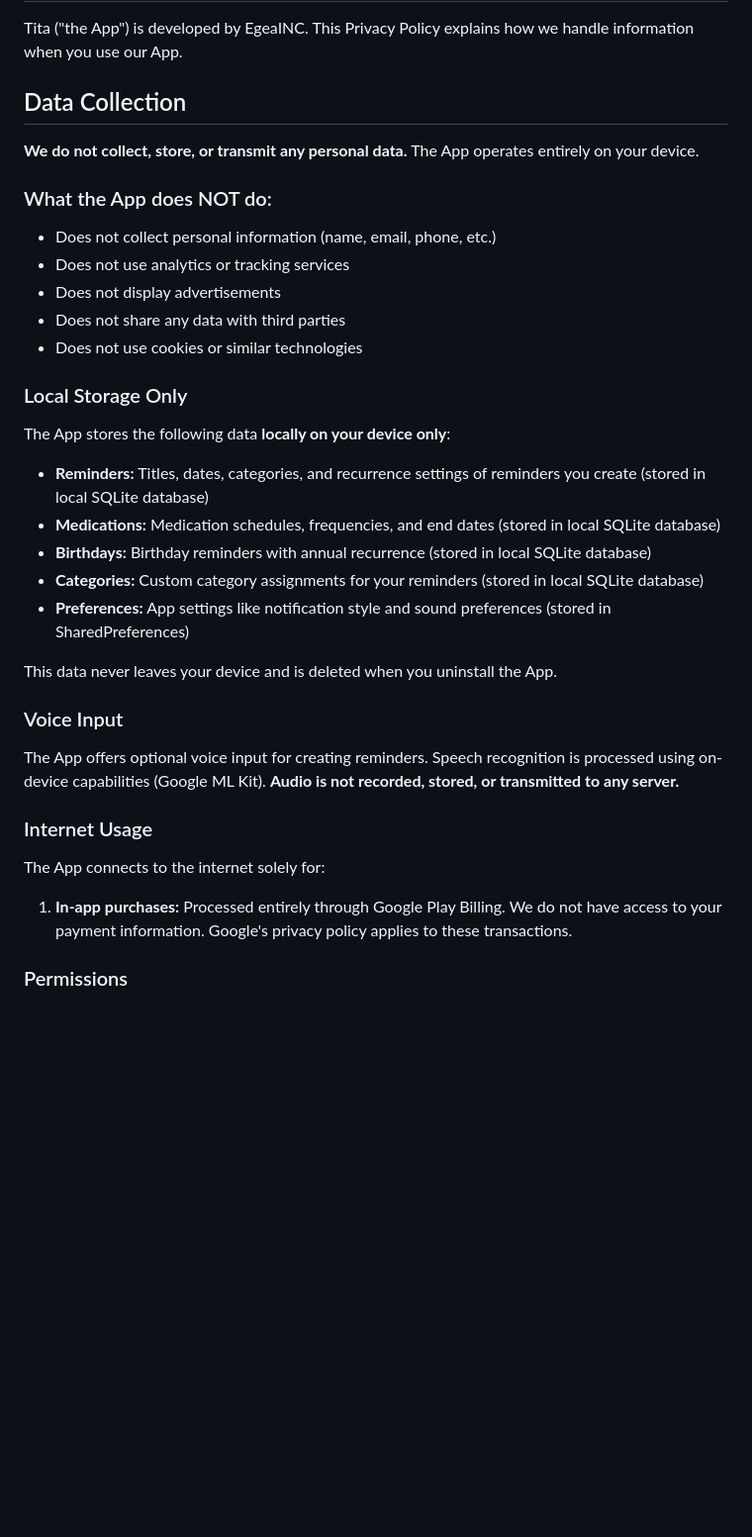
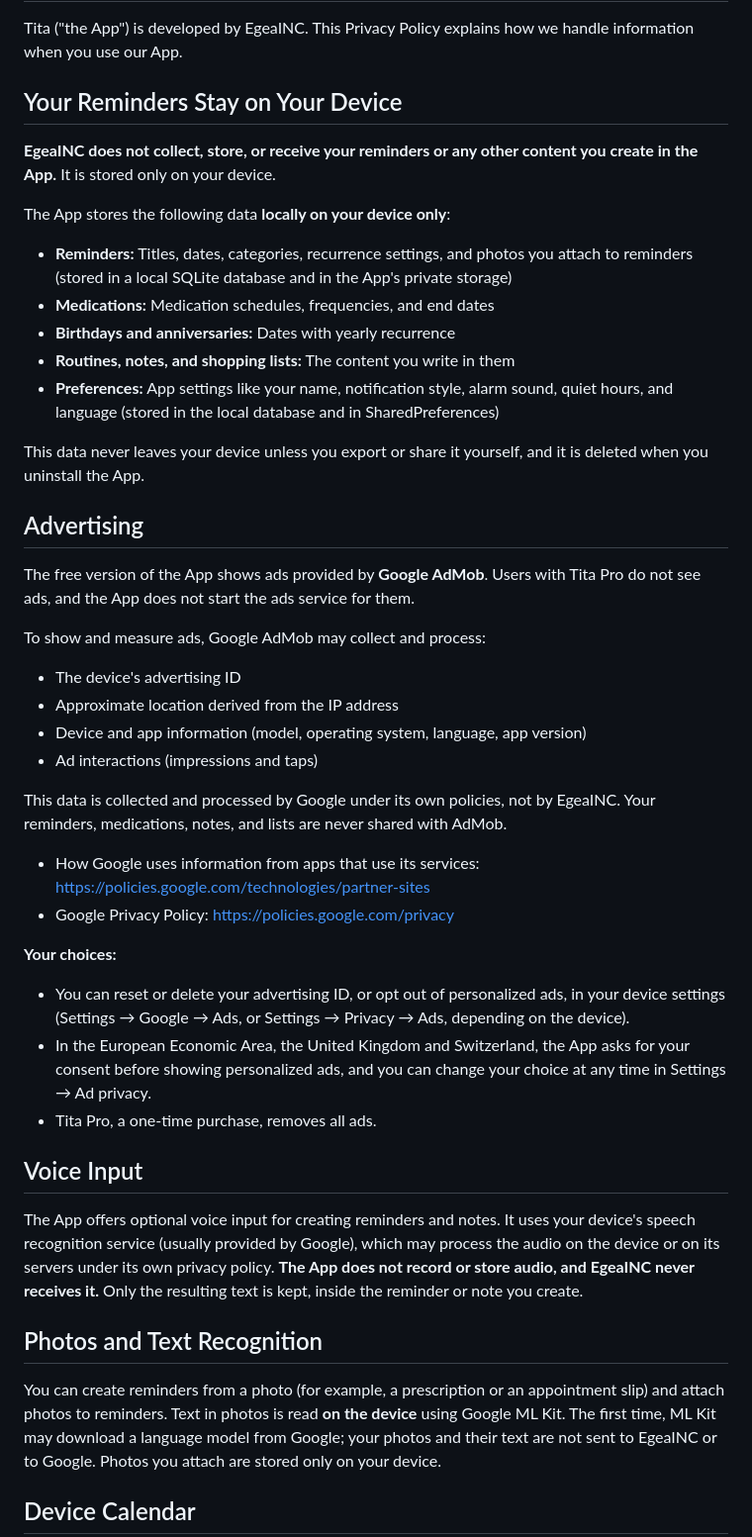
Before and after one commit to gabriel600r/tita-feedback, a Markdown page: PRIVACY_POLICY.md, the part around one of its changes. Shown at 99% size. Rendered like a GitHub page; blank space fills up the shorter version.

Commit message:
docs: privacy policy for the ads version (Tita 0.5.0)
Declares Google AdMob (what it collects, choices, EU consent, Pro removes
ads). Also fixes what the old policy got wrong or left out: voice input
uses the system speech service (not on-device only), photo text
recognition, device calendar (read only), share links (content after
"#"), app lock, backup to a user-chosen file, Play checks for Pro and
updates. Children: not directed at under 13.

Co-Authored-By: Claude Opus 5.5 (1M context) <noreply@anthropic.com>
Claude-Session: https://claude.ai/code/session_01UwhfmWHG4CxrCLrmn7nUJj

```diff
--- a/PRIVACY_POLICY.md
+++ b/PRIVACY_POLICY.md
@@ -6,36 +6,46 @@
 
 Tita ("the App") is developed by EgeaINC. This Privacy Policy explains how we handle information when you use our App.
 
-## Data Collection
+## Your Reminders Stay on Your Device
 
-**We do not collect, store, or transmit any personal data.** The App operates entirely on your device.
-
-### What the App does NOT do:
-- Does not collect personal information (name, email, phone, etc.)
-- Does not use analytics or tracking services
-- Does not display advertisements
-- Does not share any data with third parties
-- Does not use cookies or similar technologies
-
-### Local Storage Only
+**EgeaINC does not collect, store, or receive your reminders or any other content you create in the App.** It is stored only on your device.
 
 The App stores the following data **locally on your device only**:
-- **Reminders:** Titles, dates, categories, and recurrence settings of reminders you create (stored in local SQLite database)
-- **Medications:** Medication schedules, frequencies, and end dates (stored in local SQLite database)
-- **Birthdays:** Birthday reminders with annual recurrence (stored in local SQLite database)
-- **Categories:** Custom category assignments for your reminders (stored in local SQLite database)
-- **Preferences:** App settings like notification style and sound preferences (stored in SharedPreferences)
+- **Reminders:** Titles, dates, categories, recurrence settings, and photos you attach to reminders (stored in a local SQLite database and in the App's private storage)
+- **Medications:** Medication schedules, frequencies, and end dates
+- **Birthdays and anniversaries:** Dates with yearly recurrence
+- **Routines, notes, and shopping lists:** The content you write in them
+- **Preferences:** App settings like your name, notification style, alarm sound, quiet hours, and language (stored in the local database and in SharedPreferences)
 
-This data never leaves your device and is deleted when you uninstall the App.
+This data never leaves your device unless you export or share it yourself, and it is deleted when you uninstall the App.
 
-### Voice Input
+## Advertising
 
-The App offers optional voice input for creating reminders. Speech recognition is processed using on-device capabilities (Google ML Kit). **Audio is not recorded, stored, or transmitted to any server.**
+The free version of the App shows ads provided by **Google AdMob**. Users with Tita Pro do not see ads, and the App does not start the ads service for them.
 
-### Internet Usage
+To show and measure ads, Google AdMob may collect and process:
+- The device's advertising ID
+- Approximate location derived from the IP address
+- Device and app information (model, operating system, language, app version)
+- Ad interactions (impressions and taps)
 
-The App connects to the internet solely for:
+This data is collected and processed by Google under its own policies, not by EgeaINC. Your reminders, medications, notes, and lists are never shared with AdMob.
 
-1. **In-app purchases:** Processed entirely through Google Play Billing. We do not have access to your payment information. Google's privacy policy applies to these transactions.
+- How Google uses information from apps that use its services: https://policies.google.com/technologies/partner-sites
+- Google Privacy Policy: https://policies.google.com/privacy
 
-### Permissions
+**Your choices:**
+- You can reset or delete your advertising ID, or opt out of personalized ads, in your device settings (Settings → Google → Ads, or Settings → Privacy → Ads, depending on the device).
+- In the European Economic Area, the United Kingdom and Switzerland, the App asks for your consent before showing personalized ads, and you can change your choice at any time in Settings → Ad privacy.
+- Tita Pro, a one-time purchase, removes all ads.
+
+## Voice Input
+
+The App offers optional voice input for creating reminders and notes. It uses your device's speech recognition service (usually provided by Google), which may process the audio on the device or on its servers under its own privacy policy. **The App does not record or store audio, and EgeaINC never receives it.** Only the resulting text is kept, inside the reminder or note you create.
+
+## Photos and Text Recognition
+
+You can create reminders from a photo (for example, a prescription or an appointment slip) and attach photos to reminders. Text in photos is read **on the device** using Google ML Kit. The first time, ML Kit may download a language model from Google; your photos and their text are not sent to EgeaINC or to Google. Photos you attach are stored only on your device.
+
+## Device Calendar
+
```
Also changed, not shown: other parts of PRIVACY_POLICY.md (+33 -6 lines).
